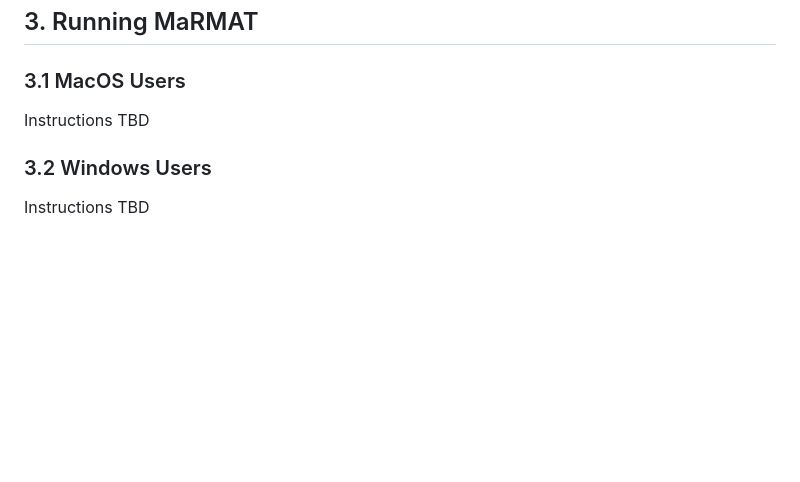
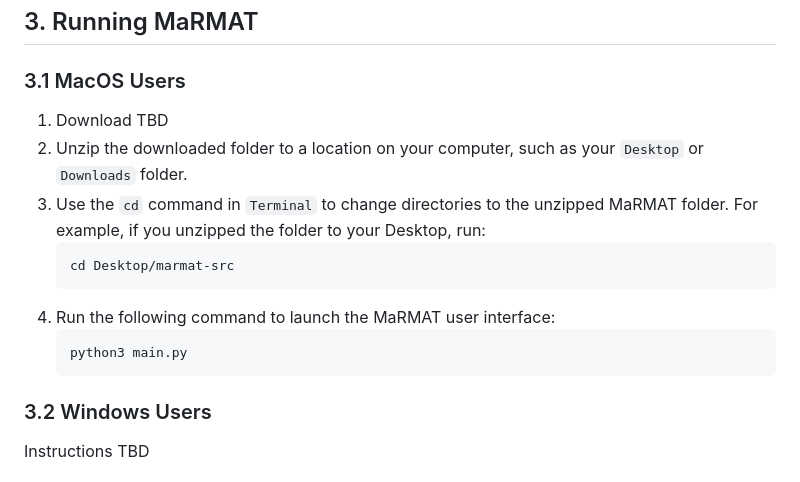
Before and after one commit to marriott-library/MaRMAT, a Markdown page: README.md, the part around one of its changes. GitHub-like rendering; blank space fills up the shorter version.

````diff
--- a/README.md
+++ b/README.md
@@ -92,7 +92,16 @@ MaRMAT also requires two Python libraries: `pandas` and `PyQt6`. To install them
 ## 3. Running MaRMAT
 
 ### 3.1 MacOS Users
-Instructions TBD
+1. Download TBD
+2. Unzip the downloaded folder to a location on your computer, such as your `Desktop` or `Downloads` folder.
+3. Use the `cd` command in `Terminal` to change directories to the unzipped MaRMAT folder. For example, if you unzipped the folder to your Desktop, run:
+   ```bash
+   cd Desktop/marmat-src
+   ```
+4. Run the following command to launch the MaRMAT user interface:
+   ```bash
+   python3 main.py
+   ```
 
 ### 3.2 Windows Users
 Instructions TBD
````
Also changed, not shown: other parts of README.md (+1 -1 lines).
